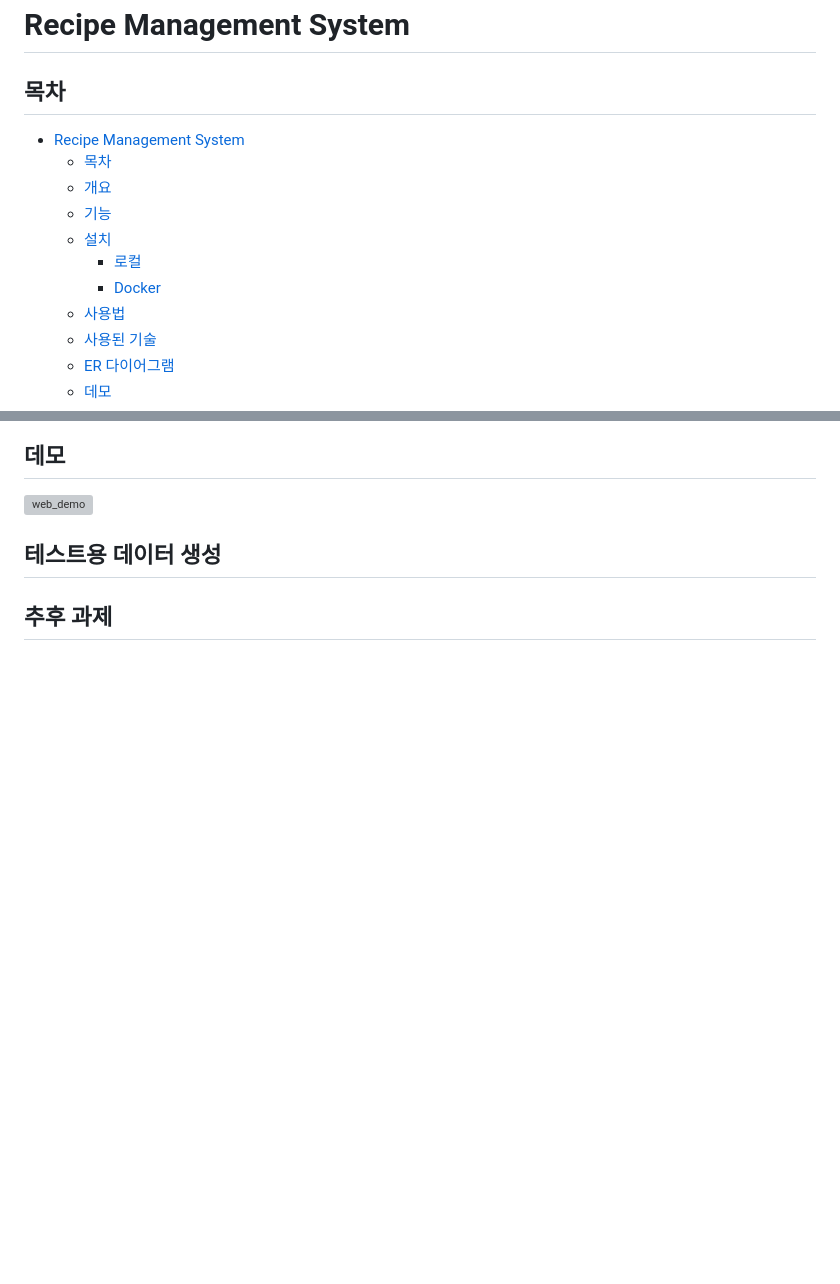
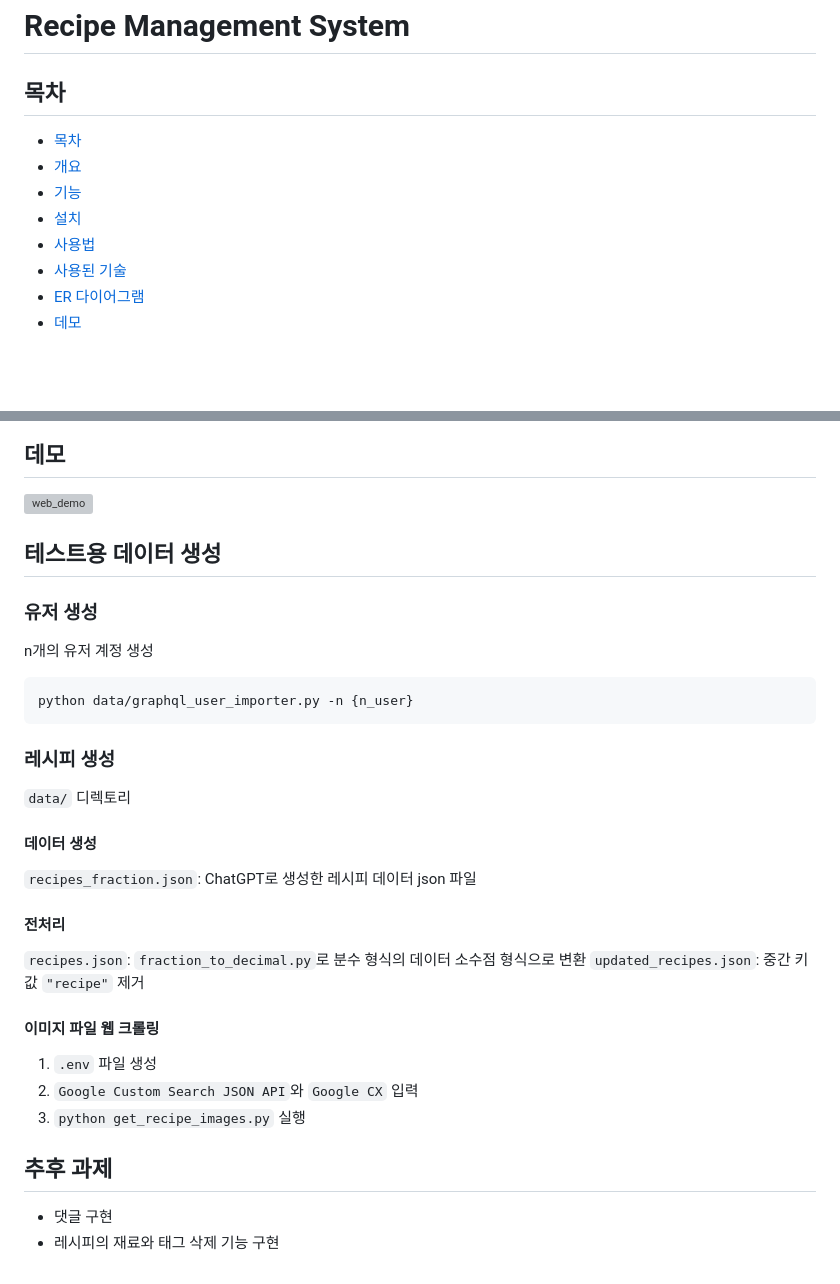
Before and after one commit to yehoon17/recipe_management_system, a Markdown page: README.md, 2 parts joined by grey strips. Rendered like a GitHub page; blank space fills up the shorter version; grey boxes are pictures that could not be loaded.

````diff
--- a/README.md
+++ b/README.md
@@ -1,13 +1,10 @@
 # Recipe Management System
 
 ## 목차
-- [Recipe Management System](#recipe-management-system)
   - [목차](#목차)
   - [개요](#개요)
   - [기능](#기능)
   - [설치](#설치)
-      - [로컬](#로컬)
-      - [Docker](#docker)
   - [사용법](#사용법)
   - [사용된 기술](#사용된-기술)
   - [ER 다이어그램](#er-다이어그램)
@@ -99,6 +96,25 @@ Django와 GraphQL로 구축된 레시피 관리 시스템입니다. 사용자는
 ## 데모
 [![web_demo](https://img.youtube.com/vi/G7DPu1fAI1Q/0.jpg)](https://www.youtube.com/watch?v=G7DPu1fAI1Q)
 ## 테스트용 데이터 생성
+### 유저 생성
+n개의 유저 계정 생성
+```bash
+python data/graphql_user_importer.py -n {n_user}
+```
+
+### 레시피 생성
+`data/` 디렉토리
+#### 데이터 생성
+`recipes_fraction.json`: ChatGPT로 생성한 레시피 데이터 json 파일
+#### 전처리
+`recipes.json`: `fraction_to_decimal.py`로 분수 형식의 데이터 소수점 형식으로 변환
+`updated_recipes.json`: 중간 키값 `"recipe"` 제거
+#### 이미지 파일 웹 크롤링
+1. `.env` 파일 생성
+2. `Google Custom Search JSON API`와 `Google CX` 입력
+3. `python get_recipe_images.py` 실행
 
 
 ## 추후 과제
+ - 댓글 구현
+ - 레시피의 재료와 태그 삭제 기능 구현
````
